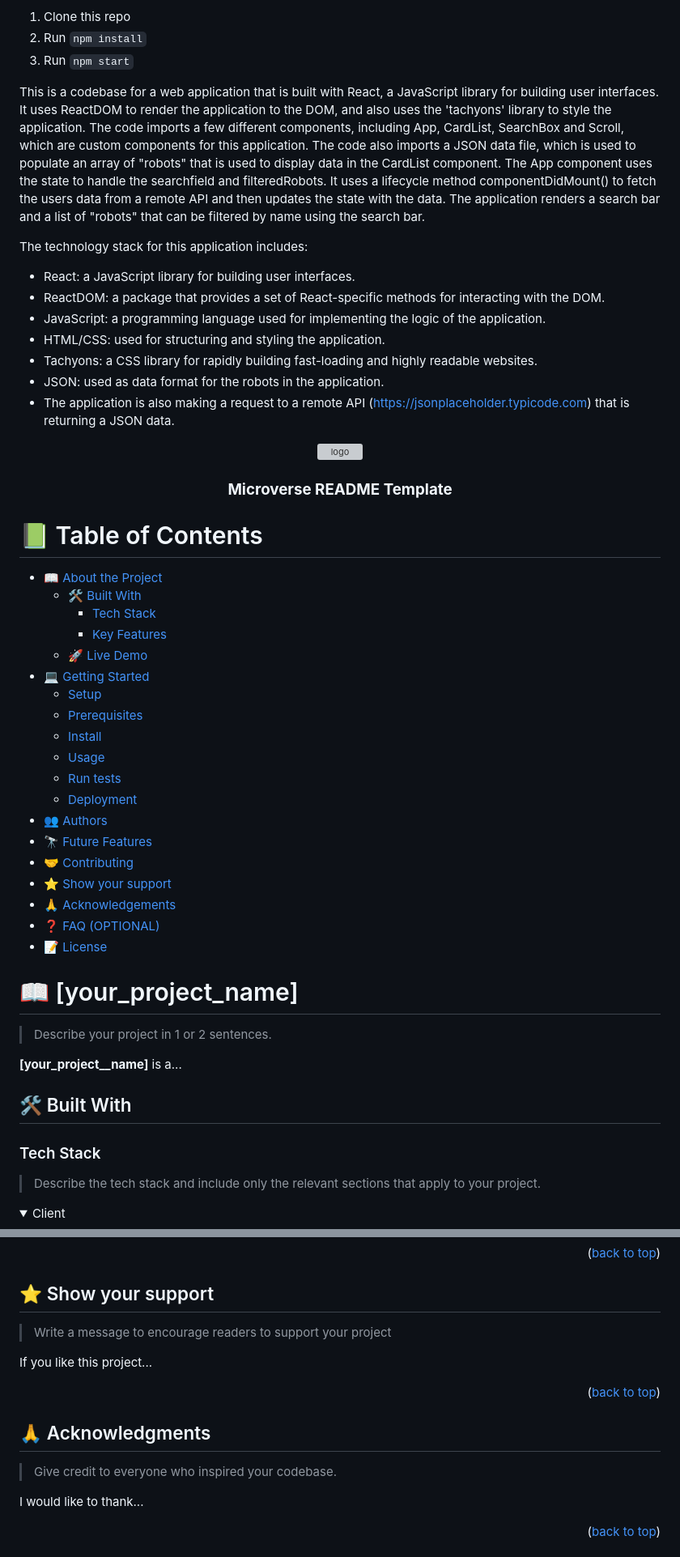
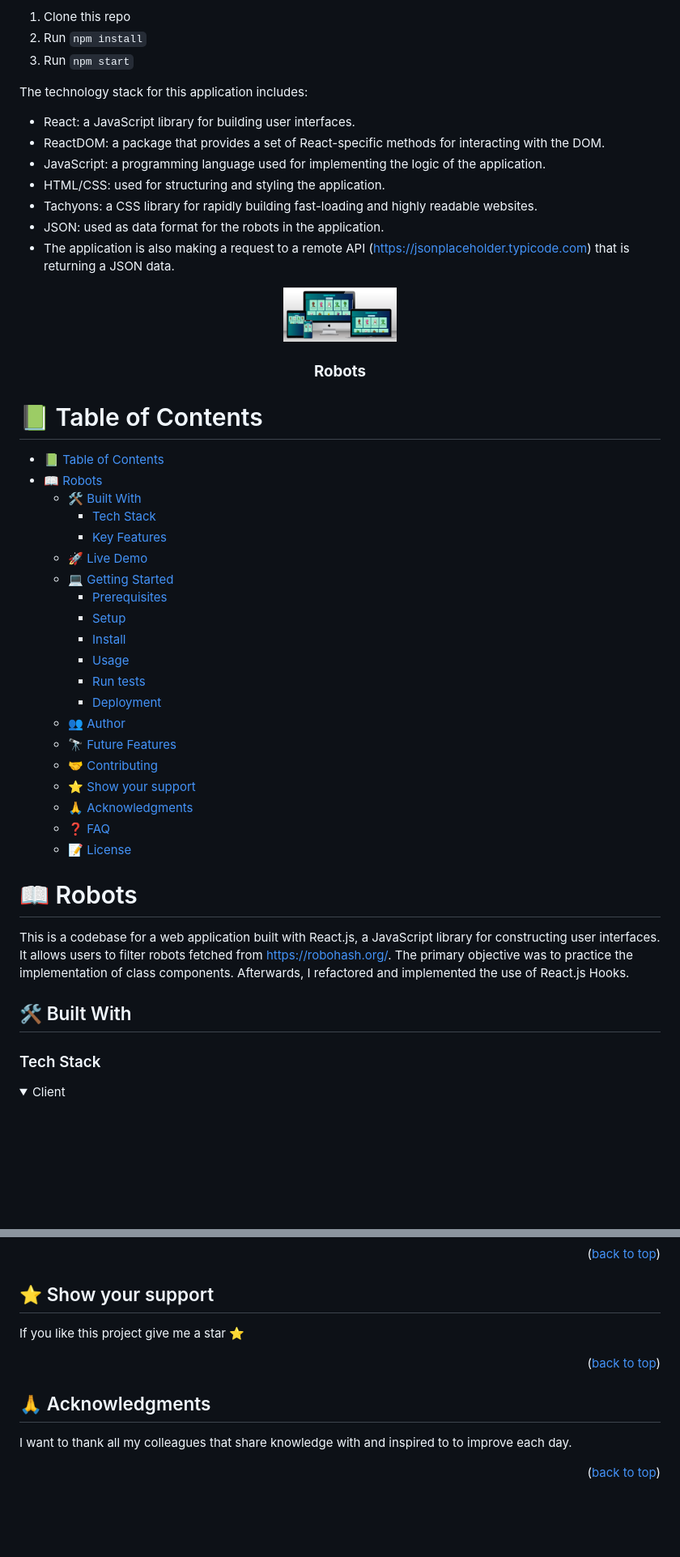
Before and after one commit to Alejandroq12/react-app-robots, a Markdown page: README.md, 2 parts joined by grey strips. Shown: that part at 81% size. Rendered like a GitHub page; pictures changed too: public/logo.png (added); folded sections open; blank space fills up the shorter version; grey boxes are pictures that could not be loaded.

Commit message:
Update readme and package.json

```diff
--- a/README.md
+++ b/README.md
@@ -6,7 +6,7 @@ To run the project:
 2. Run `npm install`
 3. Run `npm start`
 
-This is a codebase for a web application that is built with React, a JavaScript library for building user interfaces. It uses ReactDOM to render the application to the DOM, and also uses the 'tachyons' library to style the application. The code imports a few different components, including App, CardList, SearchBox and Scroll, which are  custom components for this application. The code also imports a JSON data file, which is used to populate an array of "robots" that is used to display data in the CardList component. The App component uses the state to handle the searchfield and filteredRobots. It uses a lifecycle method componentDidMount() to fetch the users data from a remote API and then updates the state with the data. The application renders a search bar and a list of "robots" that can be filtered by name using the search bar.
+
 
 The technology stack for this application includes:
 
@@ -20,37 +20,13 @@ The technology stack for this application includes:
 
 <a name="readme-top"></a>
 
-<!--
-HOW TO USE:
-This is an example of how you may give instructions on setting up your project locally.
-
-Modify this file to match your project and remove sections that don't apply.
-
-REQUIRED SECTIONS:
-- Table of Contents
-- About the Project
-  - Built With
-  - Live Demo
-- Getting Started
-- Authors
-- Future Features
-- Contributing
-- Show your support
-- Acknowledgements
-- License
-
-OPTIONAL SECTIONS:
-- FAQ
-
-After you're finished please remove all the comments and instructions!
--->
 
 <div align="center">
   <!-- You are encouraged to replace this logo with your own! Otherwise you can also remove it. -->
-  <img src="murple_logo.png" alt="logo" width="140"  height="auto" />
+  <img src="./public/logo.png" alt="logo" width="140"  height="auto" />
   <br/>
 
-  <h3><b>Microverse README Template</b></h3>
+  <h3><b>Robots</b></h3>
 
 </div>
 
@@ -58,40 +34,37 @@ After you're finished please remove all the comments and instructions!
 
 # 📗 Table of Contents
 
-- [📖 About the Project](#about-project)
-  - [🛠 Built With](#built-with)
-    - [Tech Stack](#tech-stack)
-    - [Key Features](#key-features)
-  - [🚀 Live Demo](#live-demo)
-- [💻 Getting Started](#getting-started)
-  - [Setup](#setup)
-  - [Prerequisites](#prerequisites)
-  - [Install](#install)
-  - [Usage](#usage)
-  - [Run tests](#run-tests)
-  - [Deployment](#triangular_flag_on_post-deployment)
-- [👥 Authors](#authors)
-- [🔭 Future Features](#future-features)
-- [🤝 Contributing](#contributing)
-- [⭐️ Show your support](#support)
-- [🙏 Acknowledgements](#acknowledgements)
-- [❓ FAQ (OPTIONAL)](#faq)
-- [📝 License](#license)
+- [📗 Table of Contents](#-table-of-contents)
+- [📖 Robots ](#-robots-)
+  - [🛠 Built With ](#-built-with-)
+    - [Tech Stack ](#tech-stack-)
+    - [Key Features ](#key-features-)
+  - [🚀 Live Demo ](#-live-demo-)
+  - [💻 Getting Started ](#-getting-started-)
+    - [Prerequisites](#prerequisites)
+    - [Setup](#setup)
+    - [Install](#install)
+    - [Usage](#usage)
+    - [Run tests](#run-tests)
+    - [Deployment ](#deployment-)
+  - [👥 Author ](#-author-)
+  - [🔭 Future Features ](#-future-features-)
+  - [🤝 Contributing ](#-contributing-)
+  - [⭐️ Show your support ](#️-show-your-support-)
+  - [🙏 Acknowledgments ](#-acknowledgments-)
+  - [❓ FAQ ](#-faq-)
+  - [📝 License ](#-license-)
 
 <!-- PROJECT DESCRIPTION -->
 
-# 📖 [your_project_name] <a name="about-project"></a>
+# 📖 Robots <a name="about-project"></a>
 
-> Describe your project in 1 or 2 sentences.
-
-**[your_project__name]** is a...
+This is a codebase for a web application built with React.js, a JavaScript library for constructing user interfaces. It allows users to filter robots fetched from https://robohash.org/. The primary objective was to practice the implementation of class components. Afterwards, I refactored and implemented the use of React.js Hooks.
 
 ## 🛠 Built With <a name="built-with"></a>
 
 ### Tech Stack <a name="tech-stack"></a>
 
-> Describe the tech stack and include only the relevant sections that apply to your project.
-
 <details>
   <summary>Client</summary>
   <ul>
@@ -265,9 +181,7 @@ Feel free to check the [issues page](../../issues/).
 
 ## ⭐️ Show your support <a name="support"></a>
 
-> Write a message to encourage readers to support your project
-
-If you like this project...
+If you like this project give me a star ⭐️
 
 <p align="right">(<a href="#readme-top">back to top</a>)</p>
 
@@ -275,9 +189,7 @@ If you like this project...
 
 ## 🙏 Acknowledgments <a name="acknowledgements"></a>
 
-> Give credit to everyone who inspired your codebase.
-
-I would like to thank...
+I want to thank all my colleagues that share knowledge with and inspired to to improve each day.
 
 <p align="right">(<a href="#readme-top">back to top</a>)</p>
 
```
Also changed, not shown: other parts of README.md (+39 -104 lines), 4 other files.
